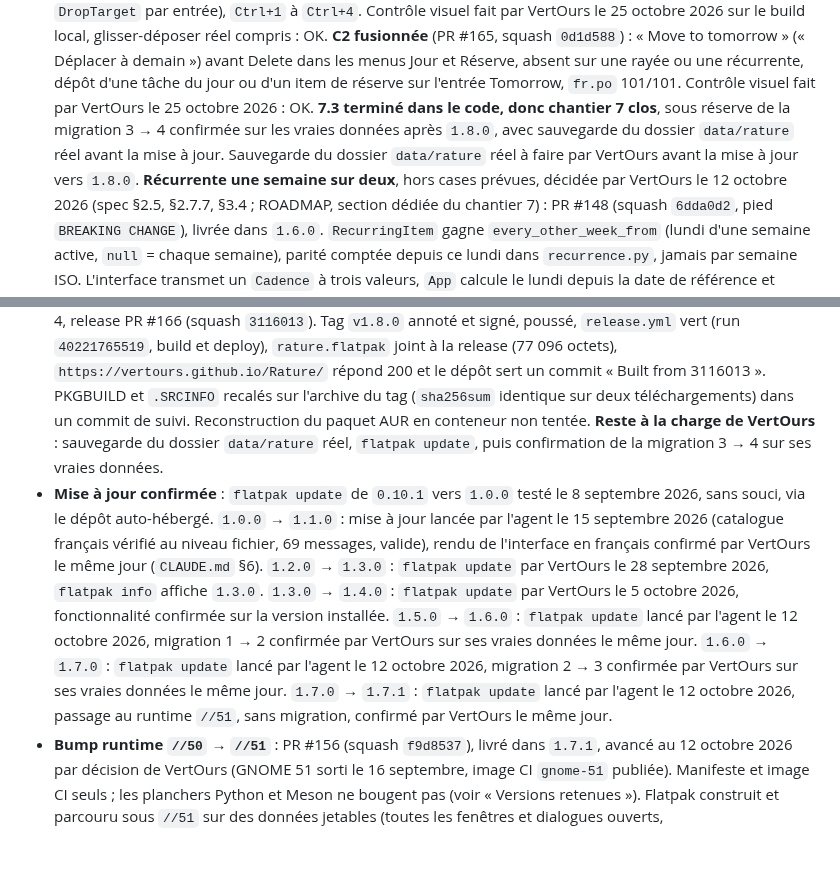
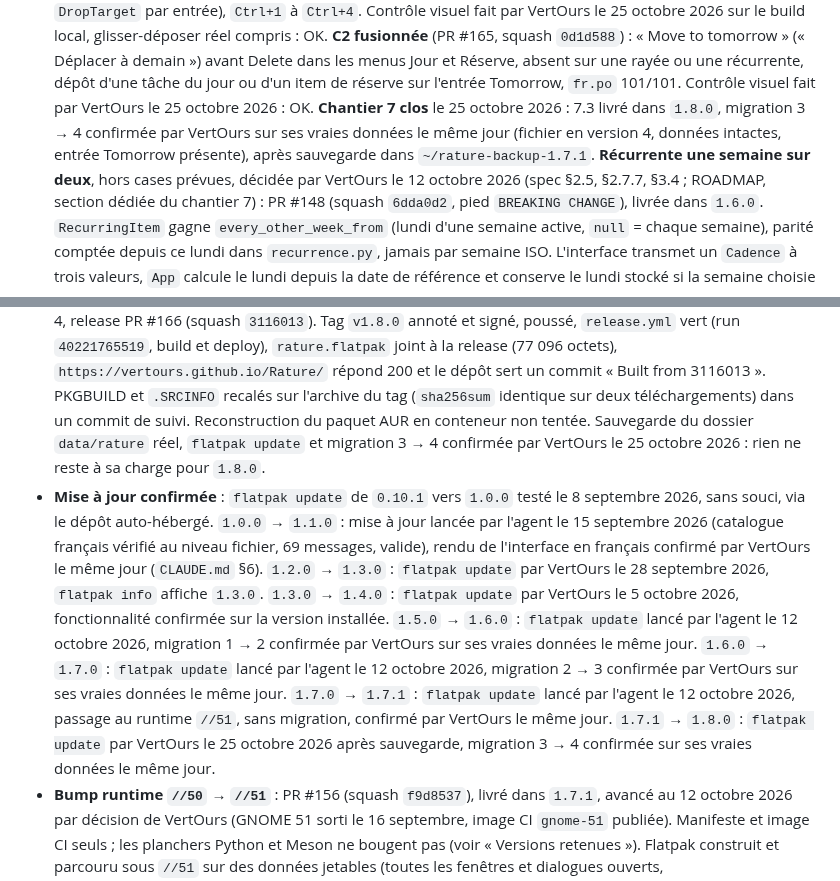
Before and after one commit to VertOurs/Rature, a Markdown page: STATE.md, 2 parts joined by grey strips. Rendered like a GitHub page; blank space fills up the shorter version.

Commit message:
docs: record the 1.8.0 migration as confirmed on real data (#168)
STATE.md: the 3 -> 4 data migration ran on the maintainer's real data
after updating to 1.8.0, with a backup taken first. Chantier 7 is
closed.

Co-Authored-By: Claude Opus 5.5 <noreply@anthropic.com>

```diff
--- a/STATE.md
+++ b/STATE.md
@@ -93,11 +93,10 @@ condense en trois lignes. Ce qui est durable part dans un ADR ou dans
   Jour et Réserve, absent sur une rayée ou une récurrente, dépôt d'une
   tâche du jour ou d'un item de réserve sur l'entrée Tomorrow, `fr.po`
   101/101. Contrôle visuel fait par VertOurs le 25 octobre 2026 : OK.
-  **7.3 terminé dans le code, donc chantier 7 clos**, sous réserve de la
-  migration 3 → 4 confirmée sur les vraies données après `1.8.0`, avec
-  sauvegarde du dossier `data/rature` réel avant la mise à jour.
-  Sauvegarde du dossier `data/rature` réel à faire par VertOurs avant la
-  mise à jour vers `1.8.0`.
+  **Chantier 7 clos** le 25 octobre 2026 : 7.3 livré dans `1.8.0`,
+  migration 3 → 4 confirmée par VertOurs sur ses vraies données le même
+  jour (fichier en version 4, données intactes, entrée Tomorrow
+  présente), après sauvegarde dans `~/rature-backup-1.7.1`.
   **Récurrente une semaine sur deux**, hors cases prévues, décidée par
   VertOurs le 12 octobre 2026 (spec §2.5, §2.7.7, §3.4 ; ROADMAP,
   section dédiée du chantier 7) : PR #148 (squash `6dda0d2`, pied
@@ -125,15 +124,15 @@ condense en trois lignes. Ce qui est durable part dans un ADR ou dans
   200 et le dépôt sert un commit « Built from 3116013 ». PKGBUILD et
   `.SRCINFO` recalés sur l'archive du tag (`sha256sum` identique sur deux
   téléchargements) dans un commit de suivi. Reconstruction du paquet AUR
-  en conteneur non tentée. **Reste à la charge de VertOurs** : sauvegarde
-  du dossier `data/rature` réel, `flatpak update`, puis confirmation de la
-  migration 3 → 4 sur ses vraies données.
+  en conteneur non tentée. Sauvegarde du dossier `data/rature` réel,
+  `flatpak update` et migration 3 → 4 confirmée par VertOurs le
+  25 octobre 2026 : rien ne reste à sa charge pour `1.8.0`.
 - **Mise à jour confirmée** : `flatpak update` de `0.10.1` vers `1.0.0`
   testé le 8 septembre 2026, sans souci, via le dépôt auto-hébergé.
   `1.0.0` → `1.1.0` : mise à jour lancée par l'agent le 15 septembre 2026
   (catalogue français vérifié au niveau fichier, 69 messages, valide),
   rendu de l'interface en français confirmé par VertOurs le même jour
-  (`CLAUDE.md` §6). `1.2.0` → `1.3.0` : `flatpak update` par VertOurs le 28 septembre 2026, `flatpak info` affiche `1.3.0`. `1.3.0` → `1.4.0` : `flatpak update` par VertOurs le 5 octobre 2026, fonctionnalité confirmée sur la version installée. `1.5.0` → `1.6.0` : `flatpak update` lancé par l'agent le 12 octobre 2026, migration 1 → 2 confirmée par VertOurs sur ses vraies données le même jour. `1.6.0` → `1.7.0` : `flatpak update` lancé par l'agent le 12 octobre 2026, migration 2 → 3 confirmée par VertOurs sur ses vraies données le même jour. `1.7.0` → `1.7.1` : `flatpak update` lancé par l'agent le 12 octobre 2026, passage au runtime `//51`, sans migration, confirmé par VertOurs le même jour.
+  (`CLAUDE.md` §6). `1.2.0` → `1.3.0` : `flatpak update` par VertOurs le 28 septembre 2026, `flatpak info` affiche `1.3.0`. `1.3.0` → `1.4.0` : `flatpak update` par VertOurs le 5 octobre 2026, fonctionnalité confirmée sur la version installée. `1.5.0` → `1.6.0` : `flatpak update` lancé par l'agent le 12 octobre 2026, migration 1 → 2 confirmée par VertOurs sur ses vraies données le même jour. `1.6.0` → `1.7.0` : `flatpak update` lancé par l'agent le 12 octobre 2026, migration 2 → 3 confirmée par VertOurs sur ses vraies données le même jour. `1.7.0` → `1.7.1` : `flatpak update` lancé par l'agent le 12 octobre 2026, passage au runtime `//51`, sans migration, confirmé par VertOurs le même jour. `1.7.1` → `1.8.0` : `flatpak update` par VertOurs le 25 octobre 2026 après sauvegarde, migration 3 → 4 confirmée sur ses vraies données le même jour.
 - **Bump runtime `//50` → `//51`** : PR #156 (squash `f9d8537`), livré dans `1.7.1`, avancé au
   12 octobre 2026 par décision de VertOurs (GNOME 51 sorti le
   16 septembre, image CI `gnome-51` publiée). Manifeste et image CI
```
